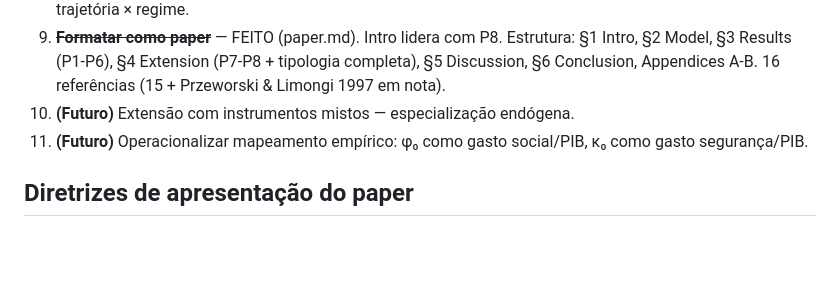
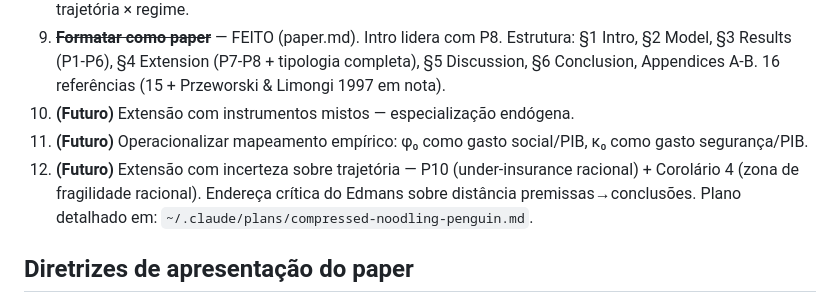
Before and after one commit to mgaldino/AI-democracy, a Markdown page: CLAUDE.md, the part around the change. Rendered like a GitHub page; blank space fills up the shorter version.

Commit message:
Add uncertainty extension as future work item 12 in CLAUDE.md

```diff
--- a/CLAUDE.md
+++ b/CLAUDE.md
@@ -130,6 +130,7 @@ Democracia e autocracia devem ser UM modelo com tipo de regime como parâmetro,
 9. ~~**Formatar como paper**~~ — FEITO (paper.md). Intro lidera com P8. Estrutura: §1 Intro, §2 Model, §3 Results (P1-P6), §4 Extension (P7-P8 + tipologia completa), §5 Discussion, §6 Conclusion, Appendices A-B. 16 referências (15 + Przeworski & Limongi 1997 em nota).
 10. **(Futuro)** Extensão com instrumentos mistos — especialização endógena.
 11. **(Futuro)** Operacionalizar mapeamento empírico: φ₀ como gasto social/PIB, κ₀ como gasto segurança/PIB.
+12. **(Futuro)** Extensão com incerteza sobre trajetória — P10 (under-insurance racional) + Corolário 4 (zona de fragilidade racional). Endereça crítica do Edmans sobre distância premissas→conclusões. Plano detalhado em: `~/.claude/plans/compressed-noodling-penguin.md`.
 
 ## Diretrizes de apresentação do paper
 
```
